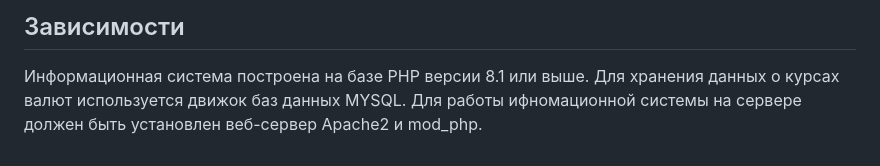
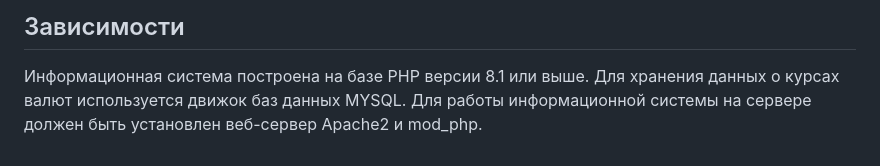
Before and after one commit to popovalnik/exchange_rates, a Markdown page: README.md, the part around the change. GitHub-like rendering.

```diff
--- a/README.md
+++ b/README.md
@@ -72,4 +72,4 @@
 
 Информационная система построена на базе PHP версии 8.1 или выше.
 Для хранения данных о курсах валют используется движок баз данных MYSQL.
-Для работы ифномационной системы на сервере должен быть установлен веб-сервер Apache2 и mod_php.
+Для работы информационной системы на сервере должен быть установлен веб-сервер Apache2 и mod_php.
```
